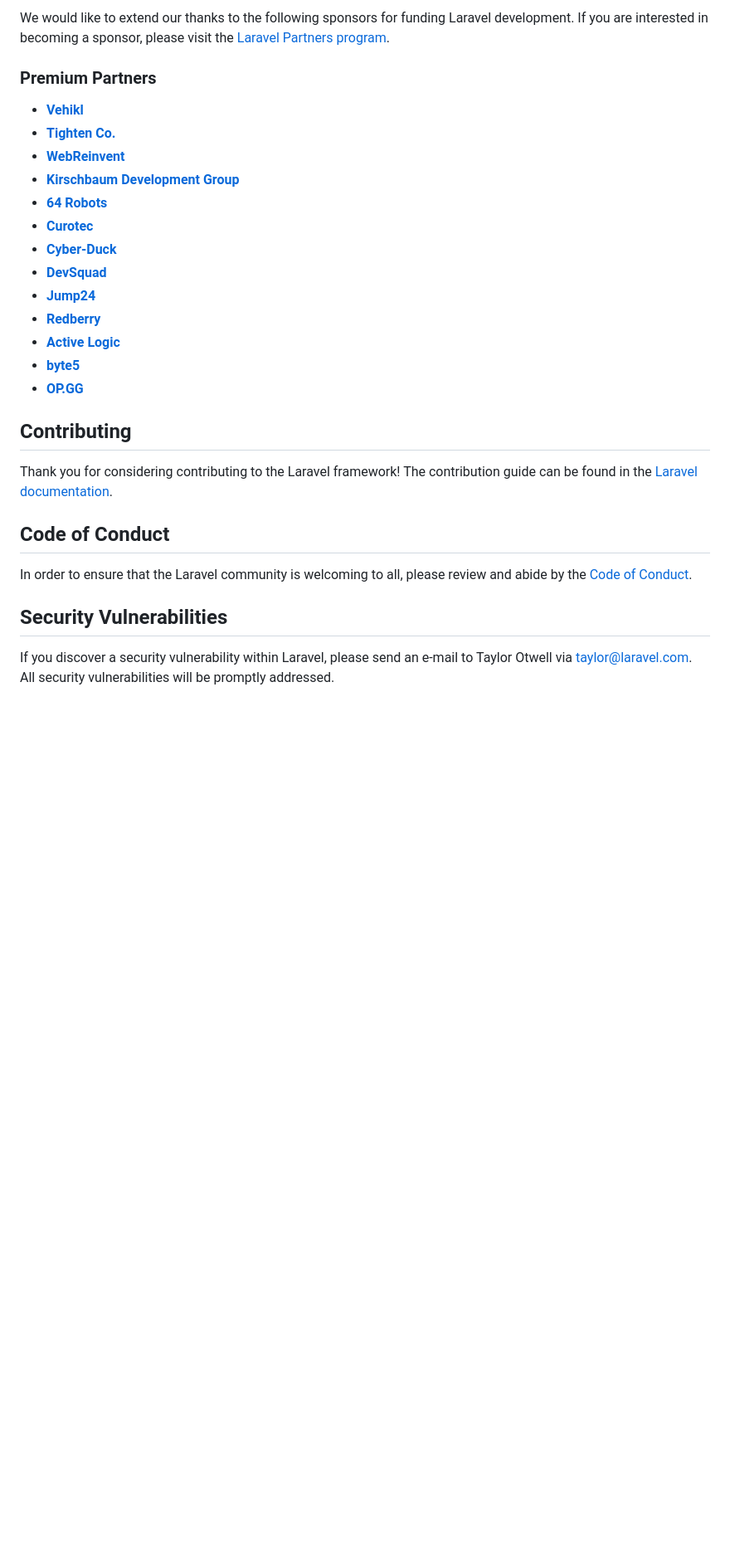
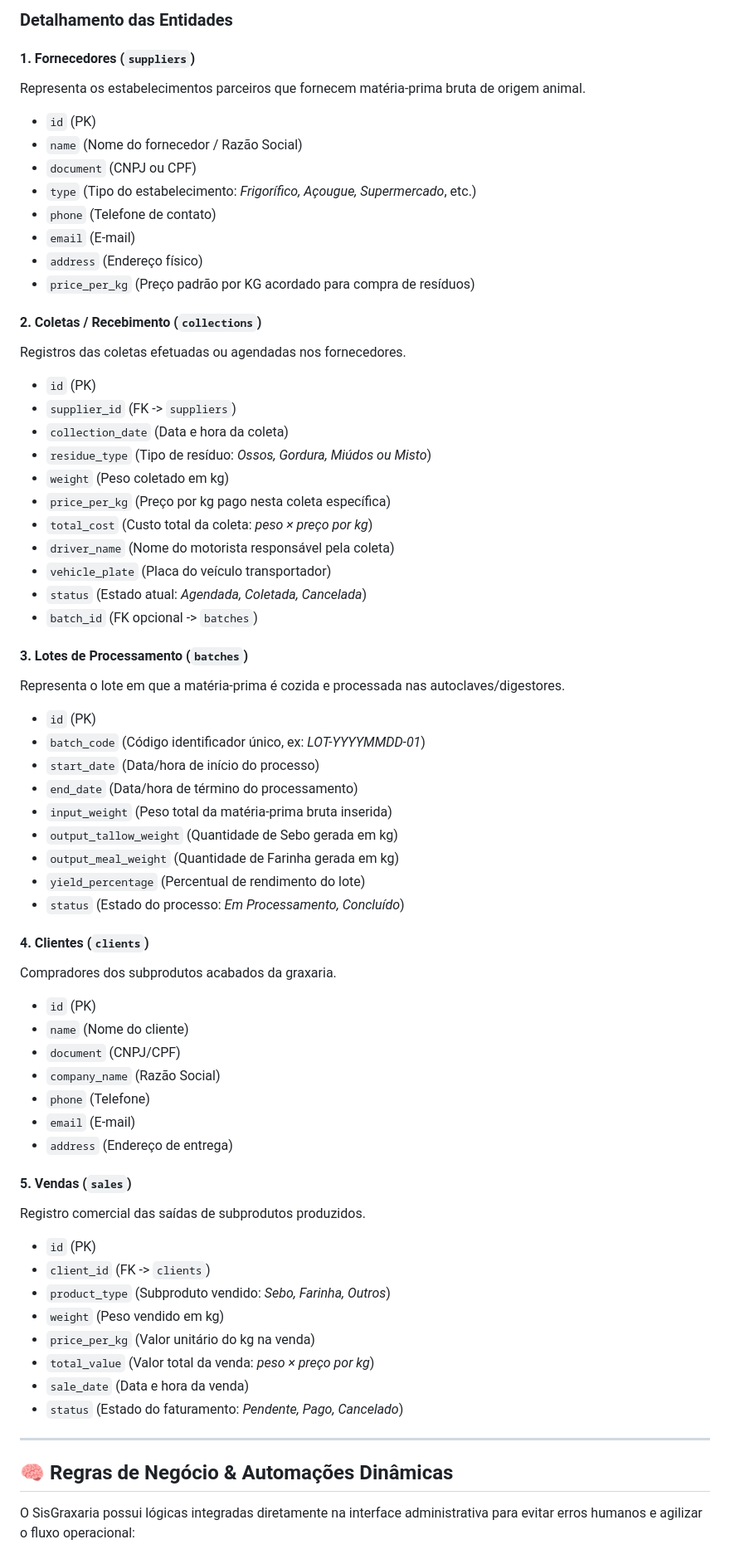
Before and after one commit to etevaldojales/graxaria, a Markdown page: README.md, the part around one of its changes. Shown at 83% size. Drawn GitHub-style; blank space fills up the shorter version.

Commit message:
Atualizaação de documentação do sistema Graxaria

```diff
--- a/README.md
+++ b/README.md
@@ -33,31 +31,67 @@ If you don't feel like reading, [Laracasts](https://laracasts.com) can help. Lar
 
-We would like to extend our thanks to the following sponsors for funding Laravel development. If you are interested in becoming a sponsor, please visit the [Laravel Partners program](https://partners.laravel.com).
+### Detalhamento das Entidades
 
-### Premium Partners
+#### 1. Fornecedores (`suppliers`)
+Representa os estabelecimentos parceiros que fornecem matéria-prima bruta de origem animal.
+*   `id` (PK)
+*   `name` (Nome do fornecedor / Razão Social)
+*   `document` (CNPJ ou CPF)
+*   `type` (Tipo do estabelecimento: *Frigorífico, Açougue, Supermercado*, etc.)
+*   `phone` (Telefone de contato)
+*   `email` (E-mail)
+*   `address` (Endereço físico)
+*   `price_per_kg` (Preço padrão por KG acordado para compra de resíduos)
 
-- **[Vehikl](https://vehikl.com/)**
-- **[Tighten Co.](https://tighten.co)**
-- **[WebReinvent](https://webreinvent.com/)**
-- **[Kirschbaum Development Group](https://kirschbaumdevelopment.com)**
-- **[64 Robots](https://64robots.com)**
-- **[Curotec](https://www.curotec.com/services/technologies/laravel/)**
-- **[Cyber-Duck](https://cyber-duck.co.uk)**
-- **[DevSquad](https://devsquad.com/hire-laravel-developers)**
-- **[Jump24](https://jump24.co.uk)**
-- **[Redberry](https://redberry.international/laravel/)**
-- **[Active Logic](https://activelogic.com)**
-- **[byte5](https://byte5.de)**
-- **[OP.GG](https://op.gg)**
+#### 2. Coletas / Recebimento (`collections`)
+Registros das coletas efetuadas ou agendadas nos fornecedores.
+*   `id` (PK)
+*   `supplier_id` (FK -> `suppliers`)
+*   `collection_date` (Data e hora da coleta)
+*   `residue_type` (Tipo de resíduo: *Ossos, Gordura, Miúdos ou Misto*)
+*   `weight` (Peso coletado em kg)
+*   `price_per_kg` (Preço por kg pago nesta coleta específica)
+*   `total_cost` (Custo total da coleta: *peso × preço por kg*)
+*   `driver_name` (Nome do motorista responsável pela coleta)
+*   `vehicle_plate` (Placa do veículo transportador)
+*   `status` (Estado atual: *Agendada, Coletada, Cancelada*)
+*   `batch_id` (FK opcional -> `batches`)
 
-## Contributing
+#### 3. Lotes de Processamento (`batches`)
+Representa o lote em que a matéria-prima é cozida e processada nas autoclaves/digestores.
+*   `id` (PK)
+*   `batch_code` (Código identificador único, ex: *LOT-YYYYMMDD-01*)
+*   `start_date` (Data/hora de início do processo)
+*   `end_date` (Data/hora de término do processamento)
+*   `input_weight` (Peso total da matéria-prima bruta inserida)
+*   `output_tallow_weight` (Quantidade de Sebo gerada em kg)
+*   `output_meal_weight` (Quantidade de Farinha gerada em kg)
+*   `yield_percentage` (Percentual de rendimento do lote)
+*   `status` (Estado do processo: *Em Processamento, Concluído*)
 
-Thank you for considering contributing to the Laravel framework! The contribution guide can be found in the [Laravel documentation](https://laravel.com/docs/contributions).
+#### 4. Clientes (`clients`)
+Compradores dos subprodutos acabados da graxaria.
+*   `id` (PK)
+*   `name` (Nome do cliente)
+*   `document` (CNPJ/CPF)
+*   `company_name` (Razão Social)
+*   `phone` (Telefone)
+*   `email` (E-mail)
+*   `address` (Endereço de entrega)
 
-## Code of Conduct
+#### 5. Vendas (`sales`)
+Registro comercial das saídas de subprodutos produzidos.
+*   `id` (PK)
+*   `client_id` (FK -> `clients`)
+*   `product_type` (Subproduto vendido: *Sebo, Farinha, Outros*)
+*   `weight` (Peso vendido em kg)
+*   `price_per_kg` (Valor unitário do kg na venda)
+*   `total_value` (Valor total da venda: *peso × preço por kg*)
+*   `sale_date` (Data e hora da venda)
+*   `status` (Estado do faturamento: *Pendente, Pago, Cancelado*)
 
-In order to ensure that the Laravel community is welcoming to all, please review and abide by the [Code of Conduct](https://laravel.com/docs/contributions#code-of-conduct).
+---
 
-## Security Vulnerabilities
+## 🧠 Regras de Negócio & Automações Dinâmicas
 
-If you discover a security vulnerability within Laravel, please send an e-mail to Taylor Otwell via [taylor@laravel.com](mailto:taylor@laravel.com). All security vulnerabilities will be promptly addressed.
+O SisGraxaria possui lógicas integradas diretamente na interface administrativa para evitar erros humanos e agilizar o fluxo operacional:
 
```
Also changed, not shown: other parts of README.md (+111 -27 lines).
